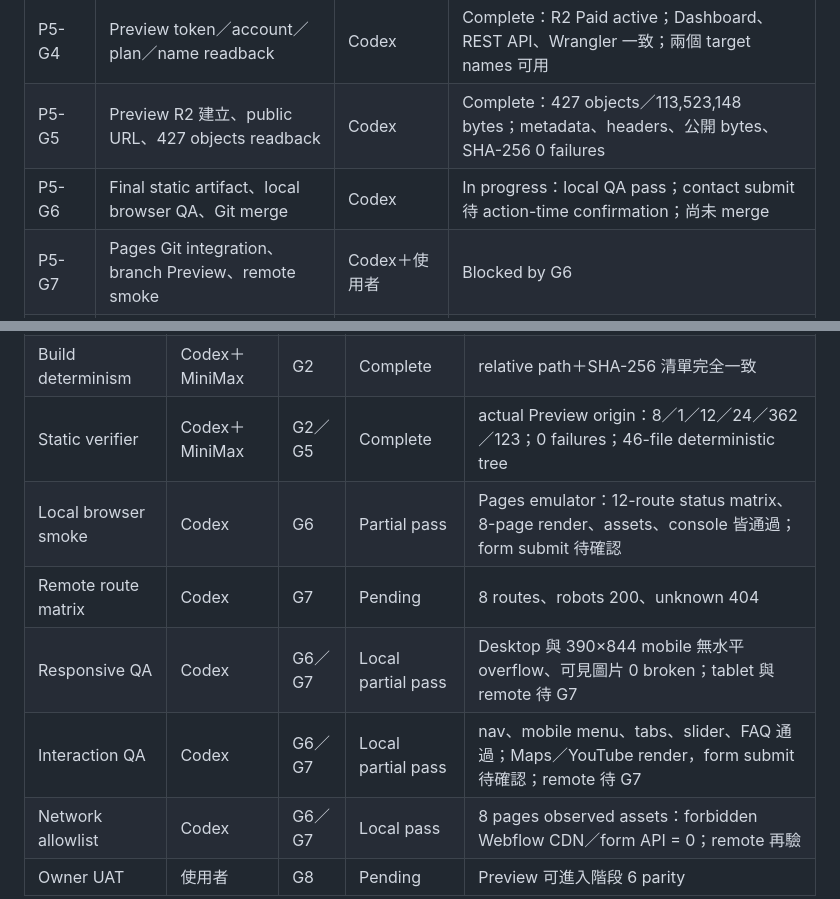
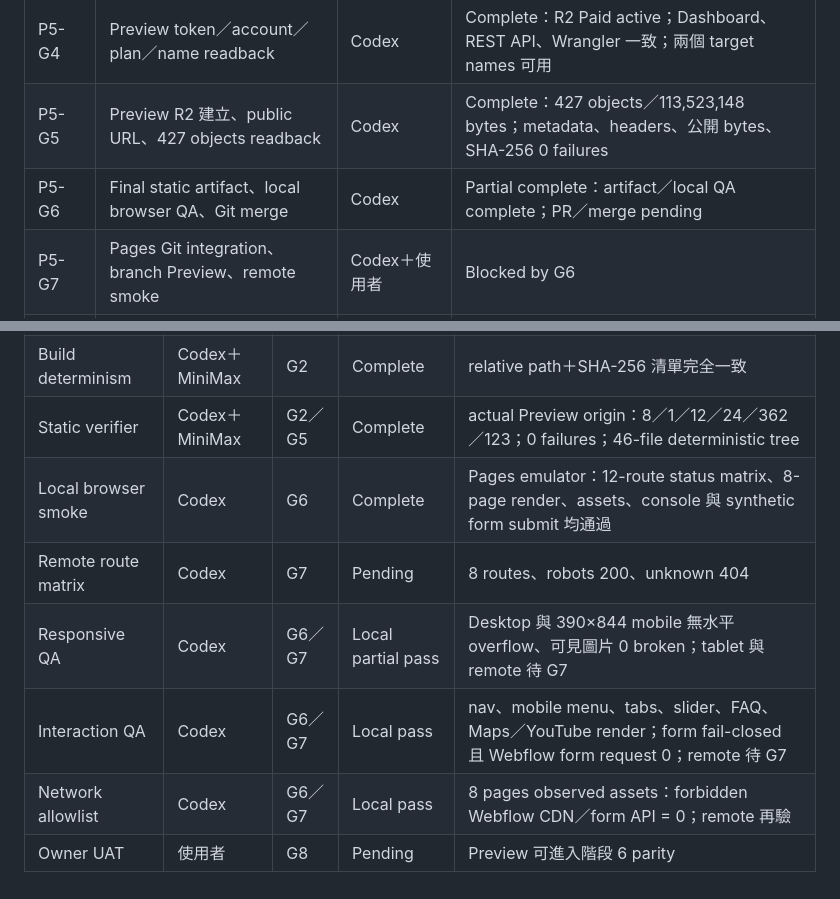
Before and after one commit to stts0919/invillage.com.tw, a Markdown page: docs/operations/preview-launch-checklist.md, 2 parts joined by grey strips. Rendered like a GitHub page.

```diff
--- a/docs/operations/preview-launch-checklist.md
+++ b/docs/operations/preview-launch-checklist.md
@@ -35,7 +35,7 @@ status: active
 | P5-G3b | Project-local Wrangler v4 dependency | Codex | Complete：4.136.1 exact，audit 0 |
 | P5-G4 | Preview token／account／plan／name readback | Codex | Complete：R2 Paid active；Dashboard、REST API、Wrangler 一致；兩個 target names 可用 |
 | P5-G5 | Preview R2 建立、public URL、427 objects readback | Codex | Complete：427 objects／113,523,148 bytes；metadata、headers、公開 bytes、SHA-256 0 failures |
-| P5-G6 | Final static artifact、local browser QA、Git merge | Codex | In progress：local QA pass；contact submit 待 action-time confirmation；尚未 merge |
+| P5-G6 | Final static artifact、local browser QA、Git merge | Codex | Partial complete：artifact／local QA complete；PR／merge pending |
 | P5-G7 | Pages Git integration、branch Preview、remote smoke | Codex＋使用者 | Blocked by G6 |
 | P5-G8 | Preview technical Go／No-Go | 使用者 | Blocked by G7 |
 
@@ -60,10 +60,10 @@ status: active
 | Import checksum | Codex | G1 | Complete | 8 HTML、1 CSS、12 JS、211 images、6 fonts；0 failures |
 | Build determinism | Codex＋MiniMax | G2 | Complete | relative path＋SHA-256 清單完全一致 |
 | Static verifier | Codex＋MiniMax | G2／G5 | Complete | actual Preview origin：8／1／12／24／362／123；0 failures；46-file deterministic tree |
-| Local browser smoke | Codex | G6 | Partial pass | Pages emulator：12-route status matrix、8-page render、assets、console 皆通過；form submit 待確認 |
+| Local browser smoke | Codex | G6 | Complete | Pages emulator：12-route status matrix、8-page render、assets、console 與 synthetic form submit 均通過 |
 | Remote route matrix | Codex | G7 | Pending | 8 routes、robots 200、unknown 404 |
 | Responsive QA | Codex | G6／G7 | Local partial pass | Desktop 與 390×844 mobile 無水平 overflow、可見圖片 0 broken；tablet 與 remote 待 G7 |
-| Interaction QA | Codex | G6／G7 | Local partial pass | nav、mobile menu、tabs、slider、FAQ 通過；Maps／YouTube render，form submit 待確認；remote 待 G7 |
+| Interaction QA | Codex | G6／G7 | Local pass | nav、mobile menu、tabs、slider、FAQ、Maps／YouTube render；form fail-closed 且 Webflow form request 0；remote 待 G7 |
 | Network allowlist | Codex | G6／G7 | Local pass | 8 pages observed assets：forbidden Webflow CDN／form API = 0；remote 再驗 |
 | Owner UAT | 使用者 | G8 | Pending | Preview 可進入階段 6 parity |
 
```
Also changed, not shown: HANDOFF.md (+2 -2 lines).
